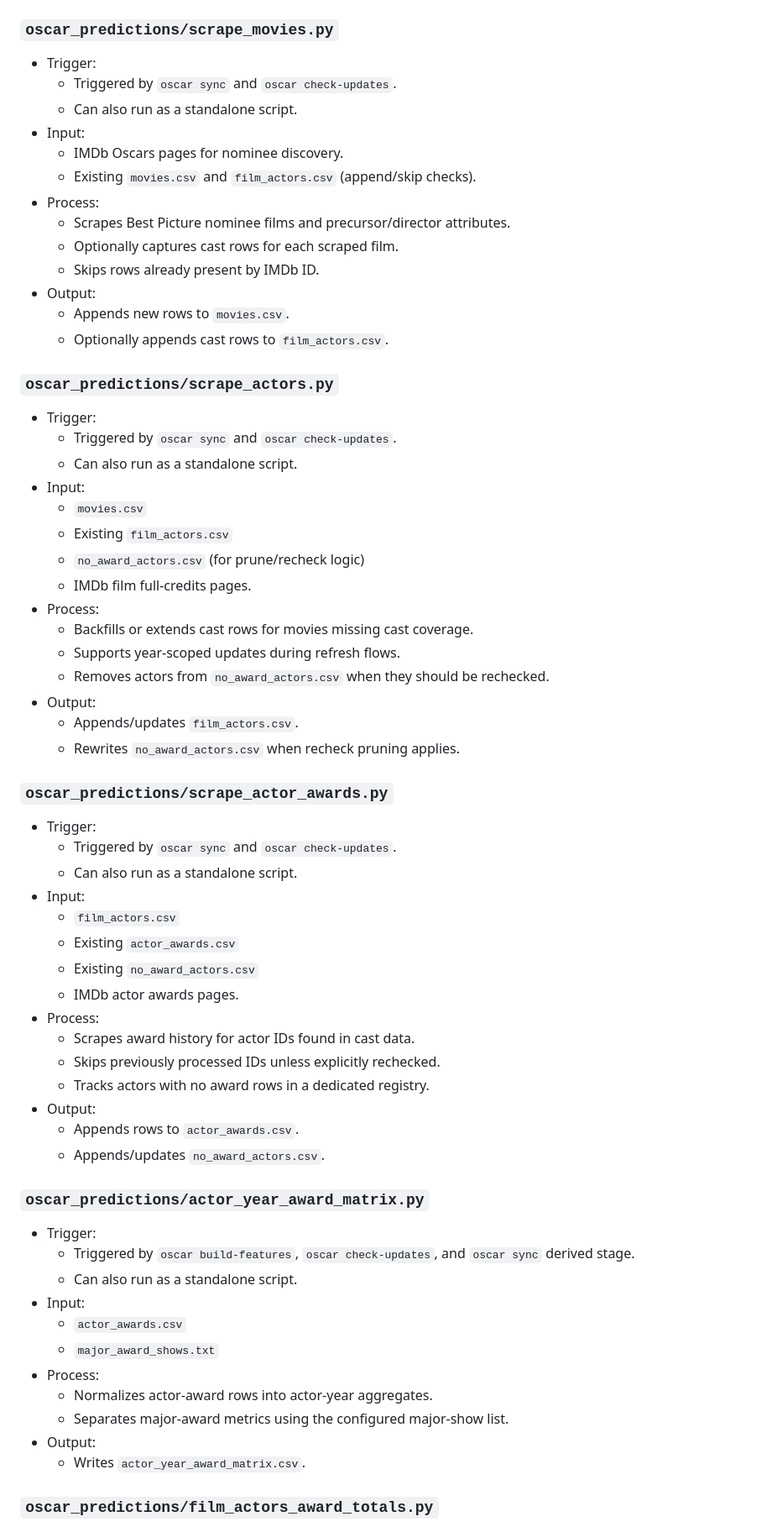
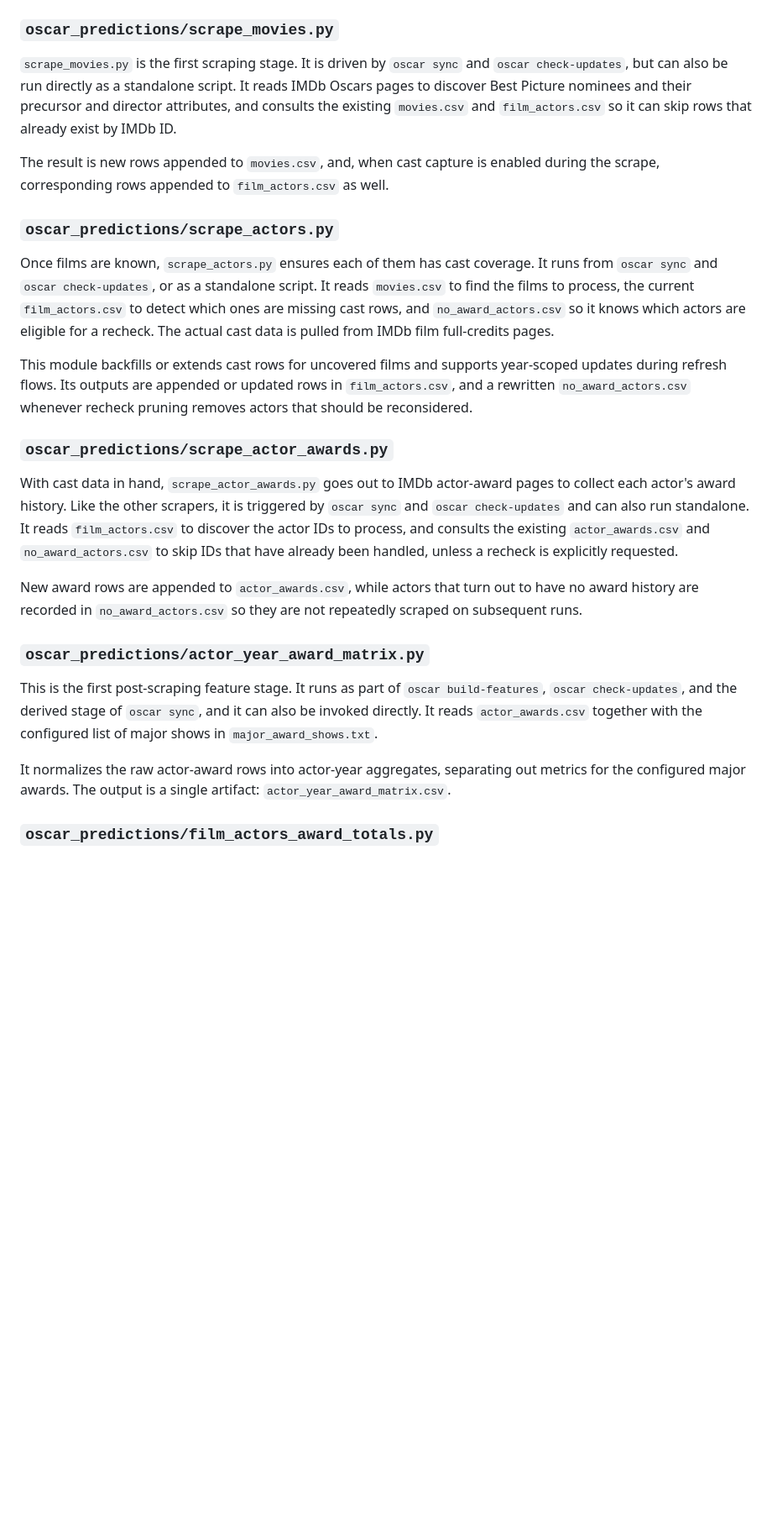
Before and after one commit to pmprobst/OscarPredictions, a Markdown page: site/architecture.md, the part around one of its changes. Shown at 84% size. Drawn GitHub-style; blank space fills up the shorter version.

```diff
--- a/site/architecture.md
+++ b/site/architecture.md
@@ -51,69 +20,27 @@ Read the modules in order to follow the full pipeline lifecycle from workspace i
 
 ### `oscar_predictions/scrape_movies.py`
 
-- Trigger:
-  - Triggered by `oscar sync` and `oscar check-updates`.
-  - Can also run as a standalone script.
-- Input:
-  - IMDb Oscars pages for nominee discovery.
-  - Existing `movies.csv` and `film_actors.csv` (append/skip checks).
-- Process:
-  - Scrapes Best Picture nominee films and precursor/director attributes.
-  - Optionally captures cast rows for each scraped film.
-  - Skips rows already present by IMDb ID.
-- Output:
-  - Appends new rows to `movies.csv`.
-  - Optionally appends cast rows to `film_actors.csv`.
+`scrape_movies.py` is the first scraping stage. It is driven by `oscar sync` and `oscar check-updates`, but can also be run directly as a standalone script. It reads IMDb Oscars pages to discover Best Picture nominees and their precursor and director attributes, and consults the existing `movies.csv` and `film_actors.csv` so it can skip rows that already exist by IMDb ID.
+
+The result is new rows appended to `movies.csv`, and, when cast capture is enabled during the scrape, corresponding rows appended to `film_actors.csv` as well.
 
 ### `oscar_predictions/scrape_actors.py`
 
-- Trigger:
-  - Triggered by `oscar sync` and `oscar check-updates`.
-  - Can also run as a standalone script.
-- Input:
-  - `movies.csv`
-  - Existing `film_actors.csv`
-  - `no_award_actors.csv` (for prune/recheck logic)
-  - IMDb film full-credits pages.
-- Process:
-  - Backfills or extends cast rows for movies missing cast coverage.
-  - Supports year-scoped updates during refresh flows.
-  - Removes actors from `no_award_actors.csv` when they should be rechecked.
-- Output:
-  - Appends/updates `film_actors.csv`.
-  - Rewrites `no_award_actors.csv` when recheck pruning applies.
+Once films are known, `scrape_actors.py` ensures each of them has cast coverage. It runs from `oscar sync` and `oscar check-updates`, or as a standalone script. It reads `movies.csv` to find the films to process, the current `film_actors.csv` to detect which ones are missing cast rows, and `no_award_actors.csv` so it knows which actors are eligible for a recheck. The actual cast data is pulled from IMDb film full-credits pages.
+
+This module backfills or extends cast rows for uncovered films and supports year-scoped updates during refresh flows. Its outputs are appended or updated rows in `film_actors.csv`, and a rewritten `no_award_actors.csv` whenever recheck pruning removes actors that should be reconsidered.
 
 ### `oscar_predictions/scrape_actor_awards.py`
 
-- Trigger:
-  - Triggered by `oscar sync` and `oscar check-updates`.
-  - Can also run as a standalone script.
-- Input:
-  - `film_actors.csv`
-  - Existing `actor_awards.csv`
-  - Existing `no_award_actors.csv`
-  - IMDb actor awards pages.
-- Process:
-  - Scrapes award history for actor IDs found in cast data.
-  - Skips previously processed IDs unless explicitly rechecked.
-  - Tracks actors with no award rows in a dedicated registry.
-- Output:
-  - Appends rows to `actor_awards.csv`.
-  - Appends/updates `no_award_actors.csv`.
+With cast data in hand, `scrape_actor_awards.py` goes out to IMDb actor-award pages to collect each actor's award history. Like the other scrapers, it is triggered by `oscar sync` and `oscar check-updates` and can also run standalone. It reads `film_actors.csv` to discover the actor IDs to process, and consults the existing `actor_awards.csv` and `no_award_actors.csv` to skip IDs that have already been handled, unless a recheck is explicitly requested.
+
+New award rows are appended to `actor_awards.csv`, while actors that turn out to have no award history are recorded in `no_award_actors.csv` so they are not repeatedly scraped on subsequent runs.
 
 ### `oscar_predictions/actor_year_award_matrix.py`
 
-- Trigger:
-  - Triggered by `oscar build-features`, `oscar check-updates`, and `oscar sync` derived stage.
-  - Can also run as a standalone script.
-- Input:
-  - `actor_awards.csv`
-  - `major_award_shows.txt`
-- Process:
-  - Normalizes actor-award rows into actor-year aggregates.
-  - Separates major-award metrics using the configured major-show list.
-- Output:
-  - Writes `actor_year_award_matrix.csv`.
+This is the first post-scraping feature stage. It runs as part of `oscar build-features`, `oscar check-updates`, and the derived stage of `oscar sync`, and it can also be invoked directly. It reads `actor_awards.csv` together with the configured list of major shows in `major_award_shows.txt`.
+
+It normalizes the raw actor-award rows into actor-year aggregates, separating out metrics for the configured major awards. The output is a single artifact: `actor_year_award_matrix.csv`.
 
 ### `oscar_predictions/film_actors_award_totals.py`
 
```
Also changed, not shown: other parts of site/architecture.md (+43 -148 lines).
